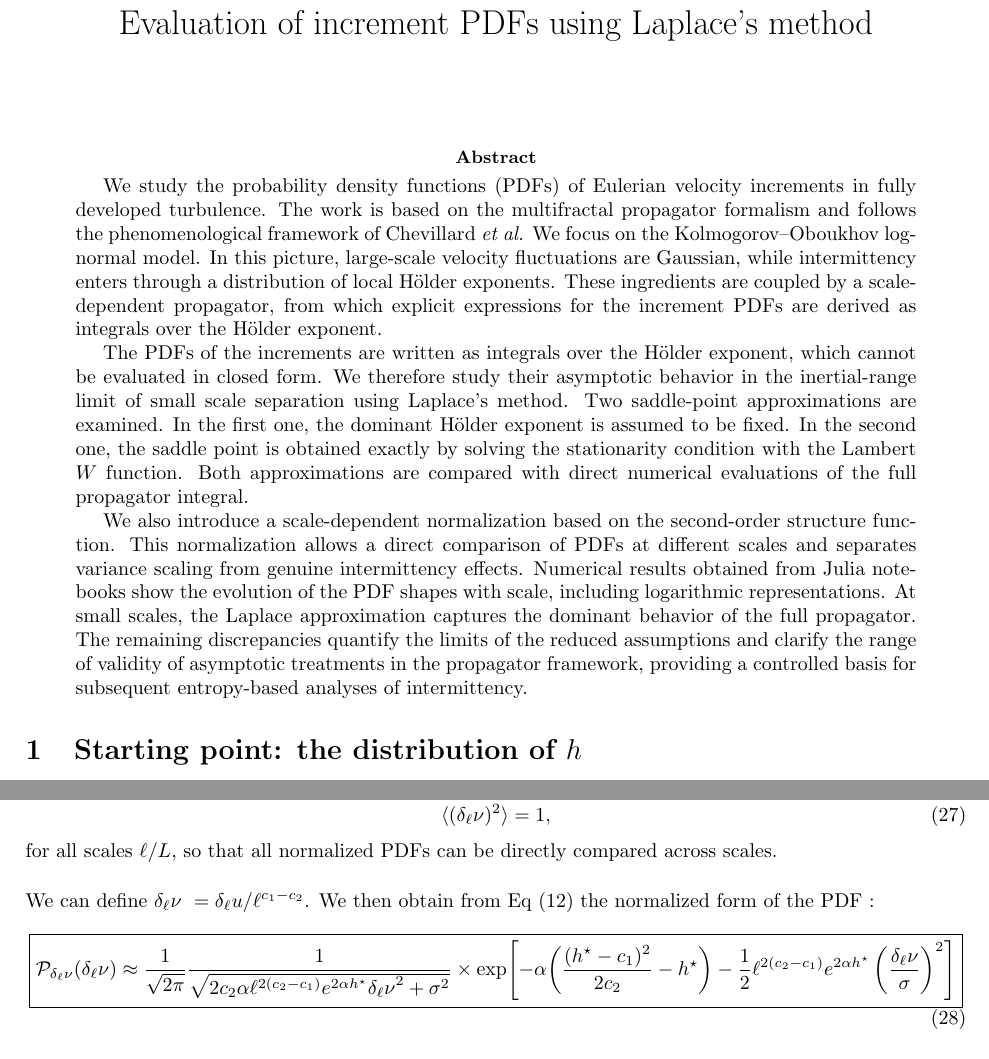
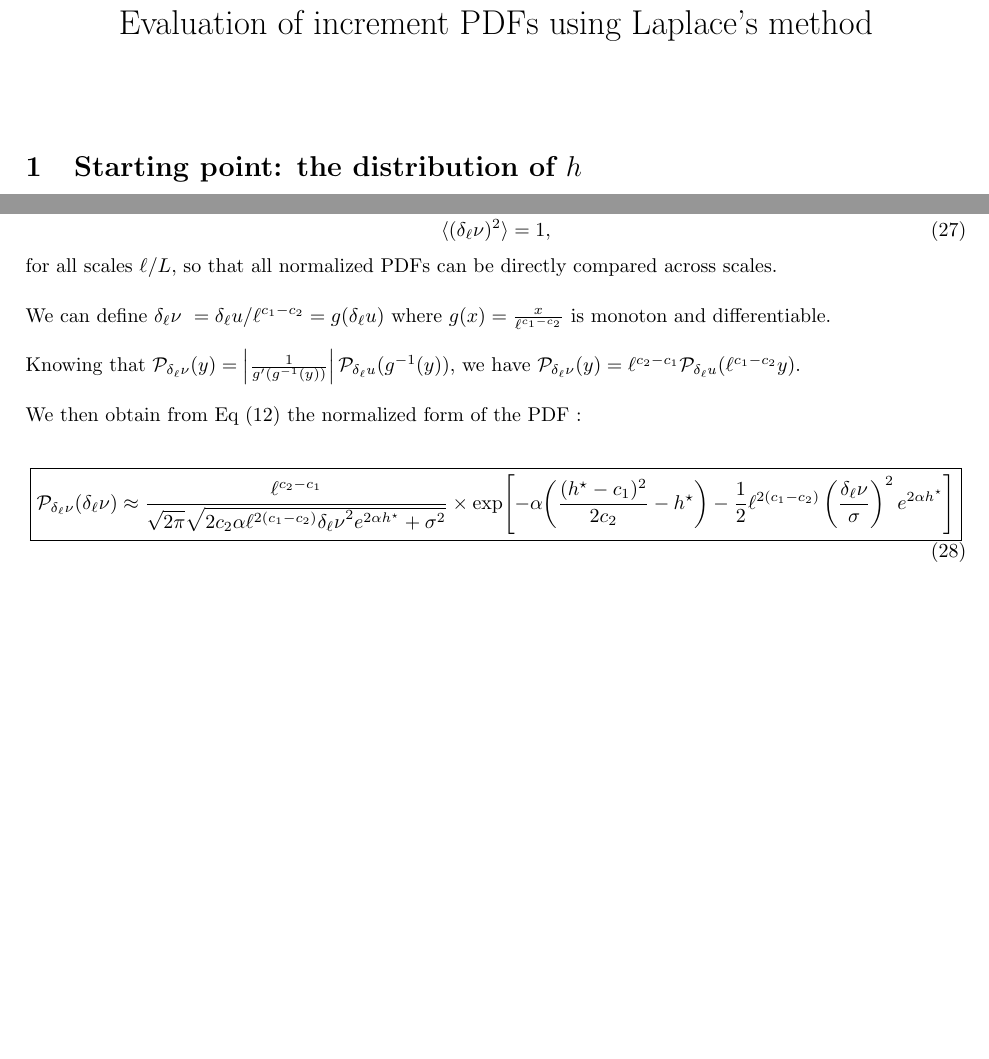
Before and after one commit to pleflohic/turbulence-velocity-increments, a LaTeX document (latex/dev.tex): two parts of pages 1 and 4 of 5, joined at a grey line, cut so that both start at the same text, the shorter picture padded with empty space. Compiled offline with pdfLaTeX.

Commit message:
correction normalized pdf 1/2

```diff
--- a/latex/dev.tex
+++ b/latex/dev.tex
@@ -9,16 +9,6 @@
 \author{}
 \date{}
 \maketitle
-
-\begin{abstract}
-\normalsize
-
-We study the probability density functions (PDFs) of Eulerian velocity increments in fully developed turbulence. The work is based on the multifractal propagator formalism and follows the phenomenological framework of Chevillard \emph{et al.} We focus on the Kolmogorov--Oboukhov log-normal model. In this picture, large-scale velocity fluctuations are Gaussian, while intermittency enters through a distribution of local Hölder exponents. These ingredients are coupled by a scale-dependent propagator, from which explicit expressions for the increment PDFs are derived as integrals over the Hölder exponent.
-
-The PDFs of the increments are written as integrals over the Hölder exponent, which cannot be evaluated in closed form. We therefore study their asymptotic behavior in the inertial-range limit of small scale separation using Laplace’s method. Two saddle-point approximations are examined. In the first one, the dominant Hölder exponent is assumed to be fixed. In the second one, the saddle point is obtained exactly by solving the stationarity condition with the Lambert \(W\) function. Both approximations are compared with direct numerical evaluations of the full propagator integral.
-
-We also introduce a scale-dependent normalization based on the second-order structure function. This normalization allows a direct comparison of PDFs at different scales and separates variance scaling from genuine intermittency effects. Numerical results obtained from Julia notebooks show the evolution of the PDF shapes with scale, including logarithmic representations. At small scales, the Laplace approximation captures the dominant behavior of the full propagator. The remaining discrepancies quantify the limits of the reduced assumptions and clarify the range of validity of asymptotic treatments in the propagator framework, providing a controlled basis for subsequent entropy-based analyses of intermittency.
-\end{abstract}
 
 \section{Starting point: the distribution of $h$}
 
@@ -362,16 +352,24 @@ This normalization ensures that
 for all scales $\ell/L$, so that all normalized PDFs can be directly compared across scales.
 
 $\\[0.1em]$
-We can define $\delta_\ell \nu\ = \delta_\ell u / \ell^{c_1 - c_2}$. We then obtain from Eq (12) the normalized form of the PDF :
+We can define $\delta_\ell \nu\ = \delta_\ell u / \ell^{c_1 - c_2} = g(\delta_\ell u)$ where $g(x)=\frac{x}{\ell^{c_1 - c_2}}$ is monoton and differentiable.
+
+
+$\\[0.1em]$
+Knowing that $\mathcal{P}_{\delta_\ell \nu}(y) = \left| \frac{1}{g'(g^{-1}(y))} \right| \mathcal{P}_{\delta_\ell u}(g^{-1}(y))$, we have $\mathcal{P}_{\delta_\ell \nu}(y) = \ell^{c_2 - c_1}\mathcal{P}_{\delta_\ell u}(\ell^{c_1 - c_2}y)$.
+
+$\\[0.1em]$
+We then obtain from Eq (12) the normalized form of the PDF :
+
 \begin{equation}
 \boxed{
 \begin{aligned}
 \mathcal{P}_{\delta_\ell \nu}(\delta_\ell \nu)
 \approx
-\frac{1}{\sqrt{2\pi}}
-\frac{1}{
+\frac{\ell^{c_2 - c_1}}{
+\sqrt{2\pi}
 \sqrt{
-2c_2 \alpha \ell^{2(c_2 - c_1)} e^{2\alpha h^\star} {\delta_\ell \nu}^2 + \sigma^2
+2c_2 \alpha \ell^{2(c_1 - c_2)} {\delta_\ell \nu}^2 e^{2\alpha h^\star} + \sigma^2
 }
 }
 \times
@@ -380,10 +378,11 @@ We can define $\delta_\ell \nu\ = \delta_\ell u / \ell^{c_1 - c_2}$. We then obt
 \frac{(h^\star-c_1)^2}{2c_2}-h^\star
 \right)
 - \frac{1}{2}
-\ell^{2(c_2 - c_1)} e^{2\alpha h^\star}
+\ell^{2(c_1 - c_2)}
 \left(\frac{
 \delta_\ell \nu
 }{\sigma}\right)^{2}
+e^{2\alpha h^\star}
 \right]
 \end{aligned}
 }
```
Also changed, not shown: latex/dev.pdf, 3 other files.
